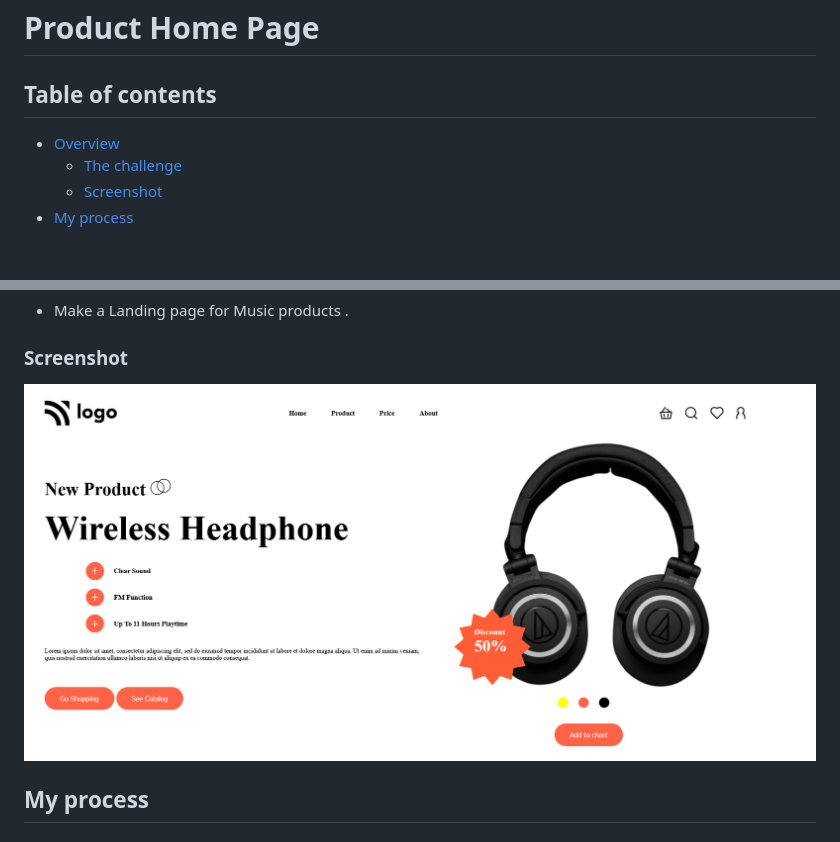
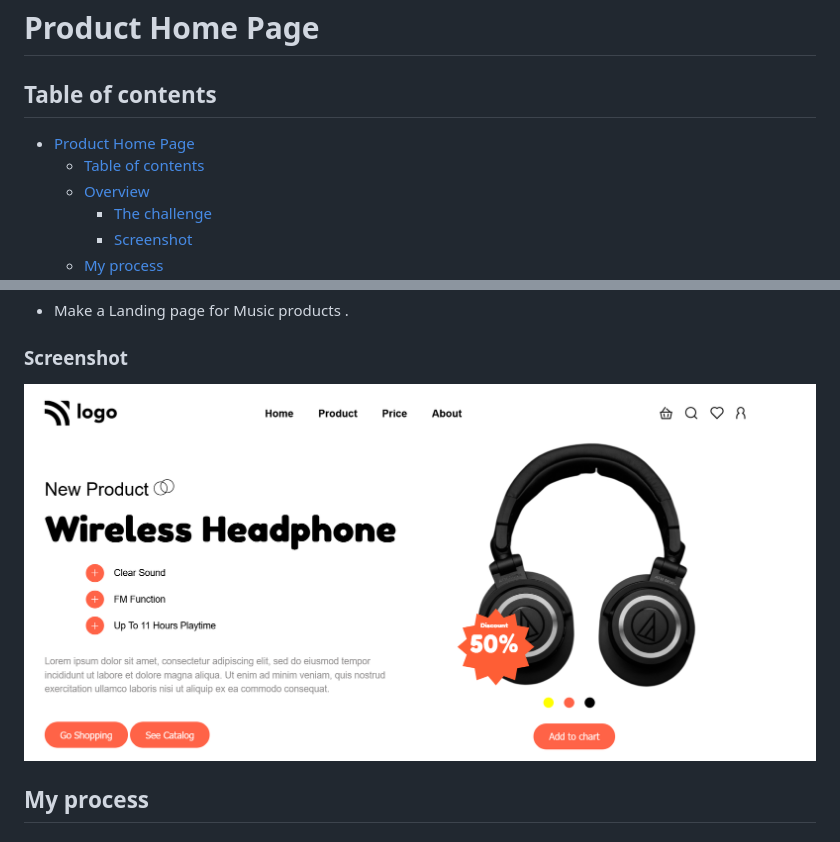
Before and after one commit to Kapil-Kharera/Product-Home-Page-Project-7, a Markdown page: README.md, 2 parts joined by grey strips. GitHub-like rendering; pictures changed too: Project-7-SS.png (added), Screenshot-Project-7.png (deleted); blank space fills up the shorter version.

```diff
--- a/README.md
+++ b/README.md
@@ -2,6 +2,8 @@
 
 ## Table of contents
 
+- [Product Home Page](#product-home-page)
+  - [Table of contents](#table-of-contents)
   - [Overview](#overview)
     - [The challenge](#the-challenge)
     - [Screenshot](#screenshot)
@@ -21,7 +23,7 @@
 
 ### Screenshot
 
-![](./Screenshot-Project-7.png)
+![](./Project-7-SS.png)
 
 
 ## My process
```
Also changed, not shown: 1 other file.
